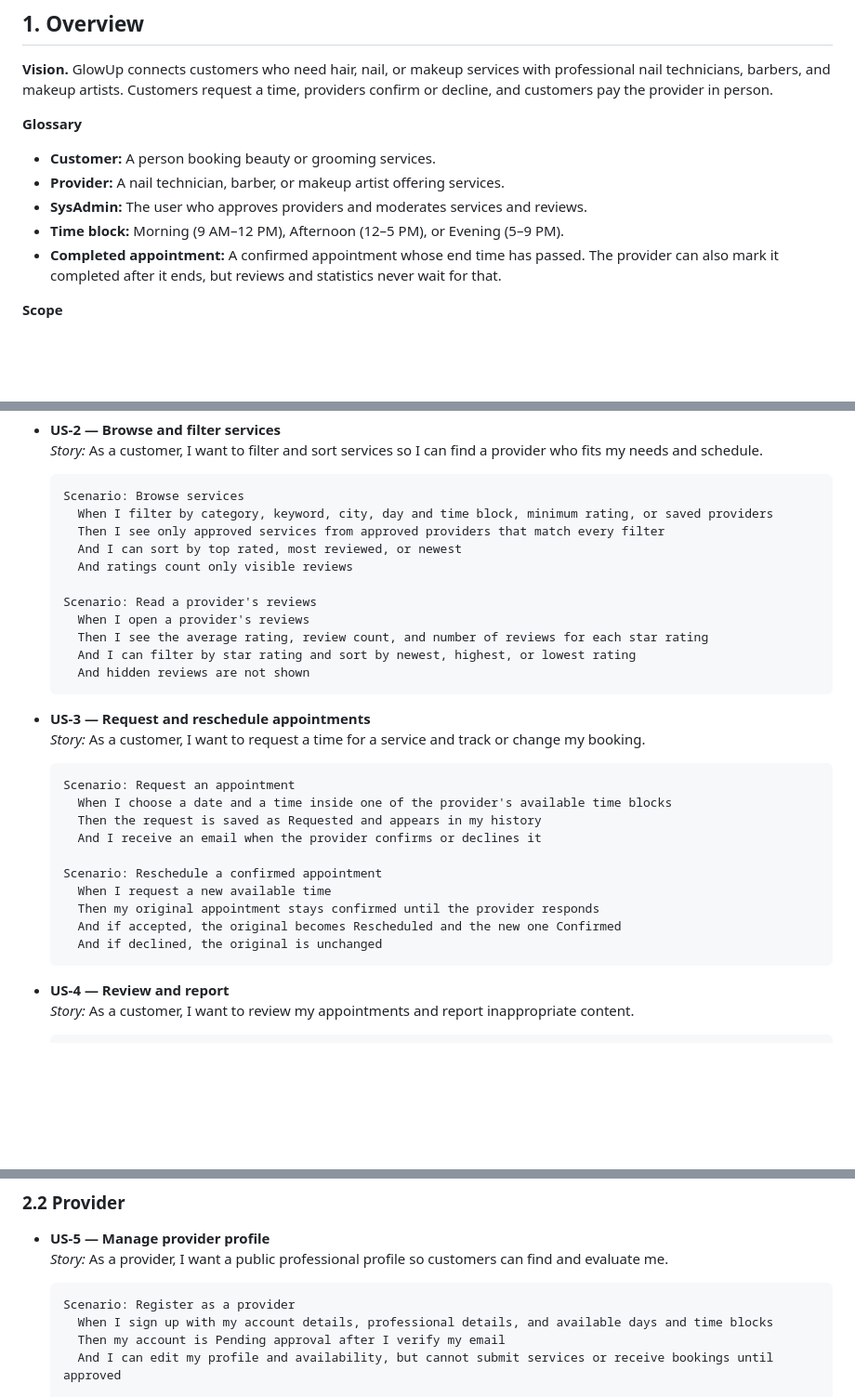
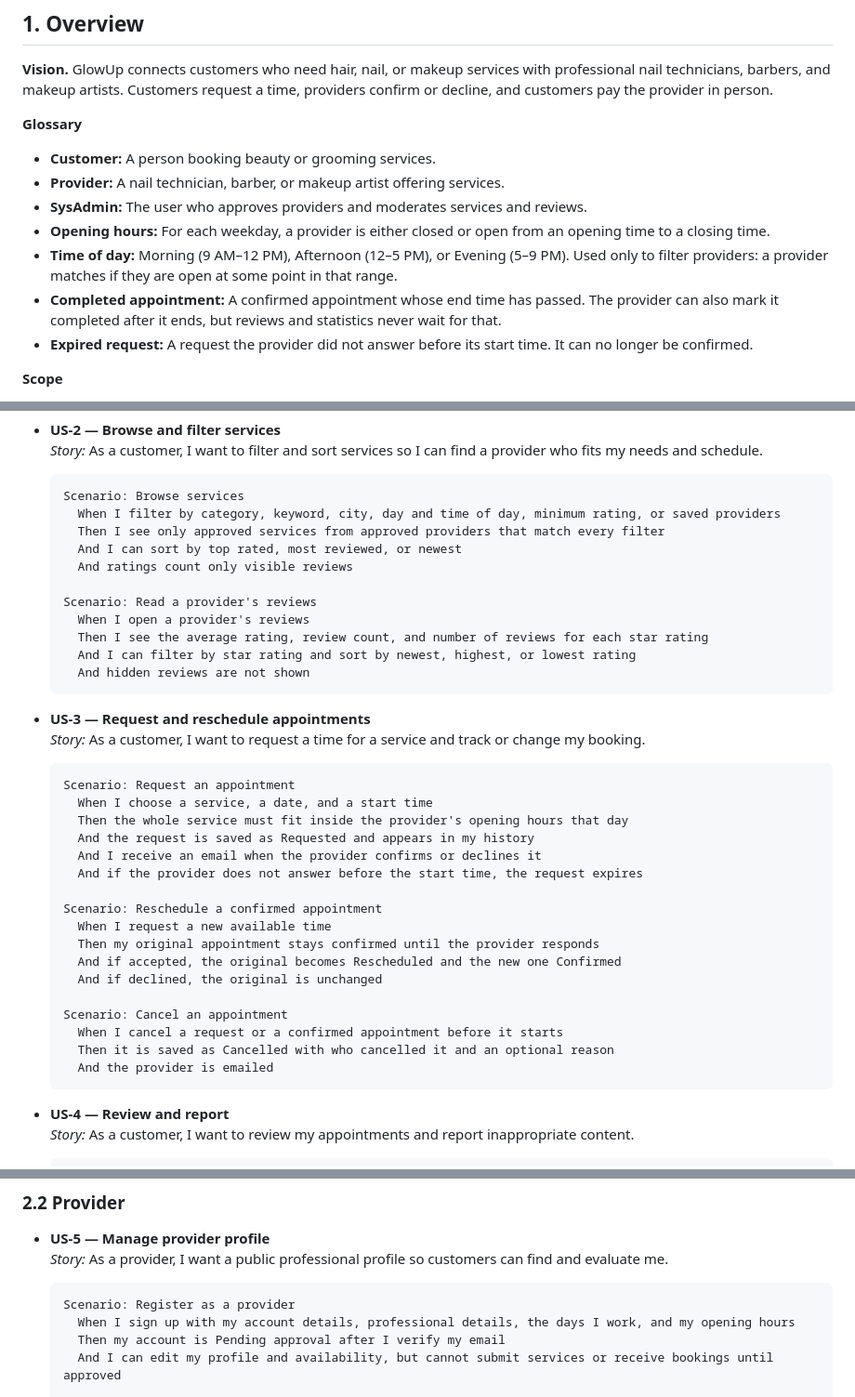
Before and after one commit to Marko-Ratkovic/f26-team17, a Markdown page: docs/GlowUpSRS.md, 3 parts joined by grey strips. Shown at 93% size. GitHub-like rendering; blank space fills up the shorter version.

````diff
--- a/docs/GlowUpSRS.md
+++ b/docs/GlowUpSRS.md
@@ -14,8 +14,10 @@
 - **Customer:** A person booking beauty or grooming services.
 - **Provider:** A nail technician, barber, or makeup artist offering services.
 - **SysAdmin:** The user who approves providers and moderates services and reviews.
-- **Time block:** Morning (9 AM–12 PM), Afternoon (12–5 PM), or Evening (5–9 PM).
+- **Opening hours:** For each weekday, a provider is either closed or open from an opening time to a closing time.
+- **Time of day:** Morning (9 AM–12 PM), Afternoon (12–5 PM), or Evening (5–9 PM). Used only to filter providers: a provider matches if they are open at some point in that range.
 - **Completed appointment:** A confirmed appointment whose end time has passed. The provider can also mark it completed after it ends, but reviews and statistics never wait for that.
+- **Expired request:** A request the provider did not answer before its start time. It can no longer be confirmed.
 
 **Scope**
 - Customer and provider profiles
@@ -59,7 +61,7 @@
   _Story:_ As a customer, I want to filter and sort services so I can find a provider who fits my needs and schedule.
   ```gherkin
   Scenario: Browse services
-    When I filter by category, keyword, city, day and time block, minimum rating, or saved providers
+    When I filter by category, keyword, city, day and time of day, minimum rating, or saved providers
     Then I see only approved services from approved providers that match every filter
     And I can sort by top rated, most reviewed, or newest
     And ratings count only visible reviews
@@ -75,15 +77,22 @@
   _Story:_ As a customer, I want to request a time for a service and track or change my booking.
   ```gherkin
   Scenario: Request an appointment
-    When I choose a date and a time inside one of the provider's available time blocks
-    Then the request is saved as Requested and appears in my history
+    When I choose a service, a date, and a start time
+    Then the whole service must fit inside the provider's opening hours that day
+    And the request is saved as Requested and appears in my history
     And I receive an email when the provider confirms or declines it
+    And if the provider does not answer before the start time, the request expires
 
   Scenario: Reschedule a confirmed appointment
     When I request a new available time
     Then my original appointment stays confirmed until the provider responds
     And if accepted, the original becomes Rescheduled and the new one Confirmed
     And if declined, the original is unchanged
+
+  Scenario: Cancel an appointment
+    When I cancel a request or a confirmed appointment before it starts
+    Then it is saved as Cancelled with who cancelled it and an optional reason
+    And the provider is emailed
   ```
 
 - **US‑4 — Review and report**
@@ -108,7 +117,7 @@
   *Story:* As a provider, I want a public professional profile so customers can find and evaluate me.
   ```gherkin
   Scenario: Register as a provider
-    When I sign up with my account details, professional details, and available days and time blocks
+    When I sign up with my account details, professional details, the days I work, and my opening hours
     Then my account is Pending approval after I verify my email
     And I can edit my profile and availability, but cannot submit services or receive bookings until approved
 
````
Also changed, not shown: other parts of docs/GlowUpSRS.md (+30 -4 lines).
